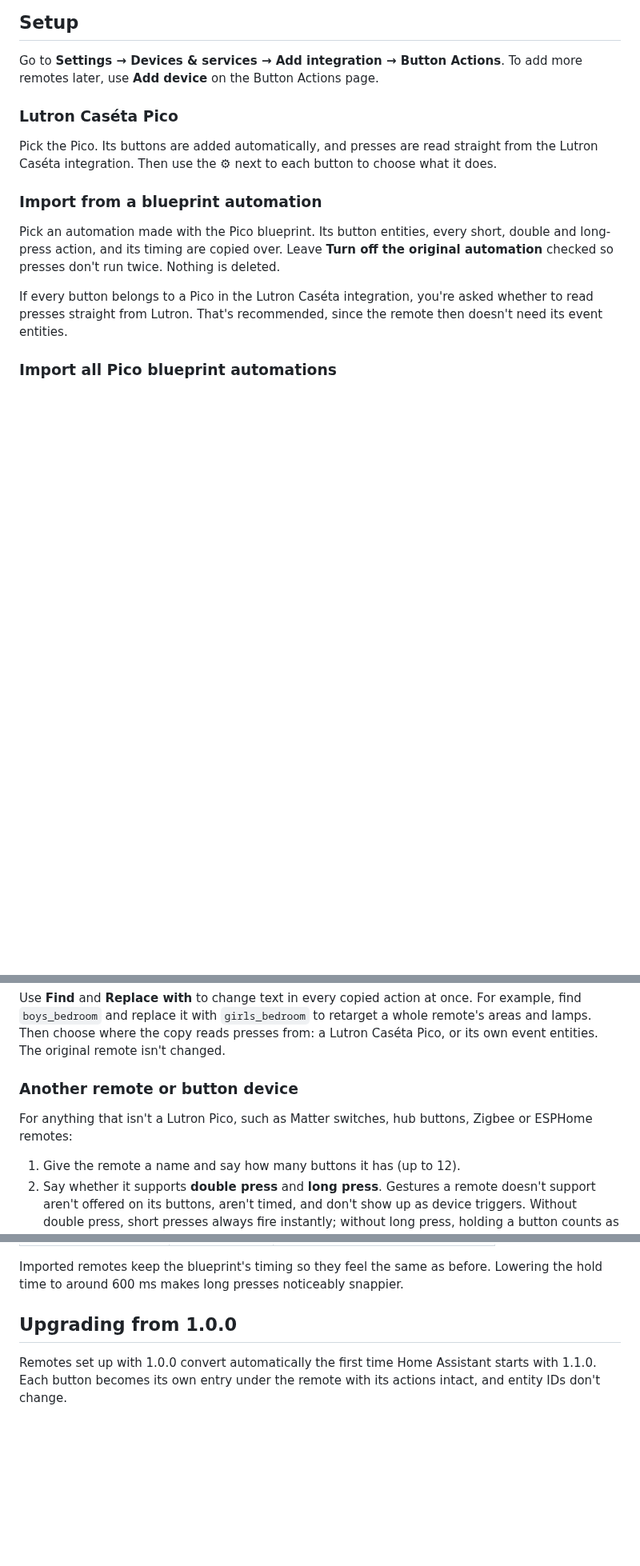
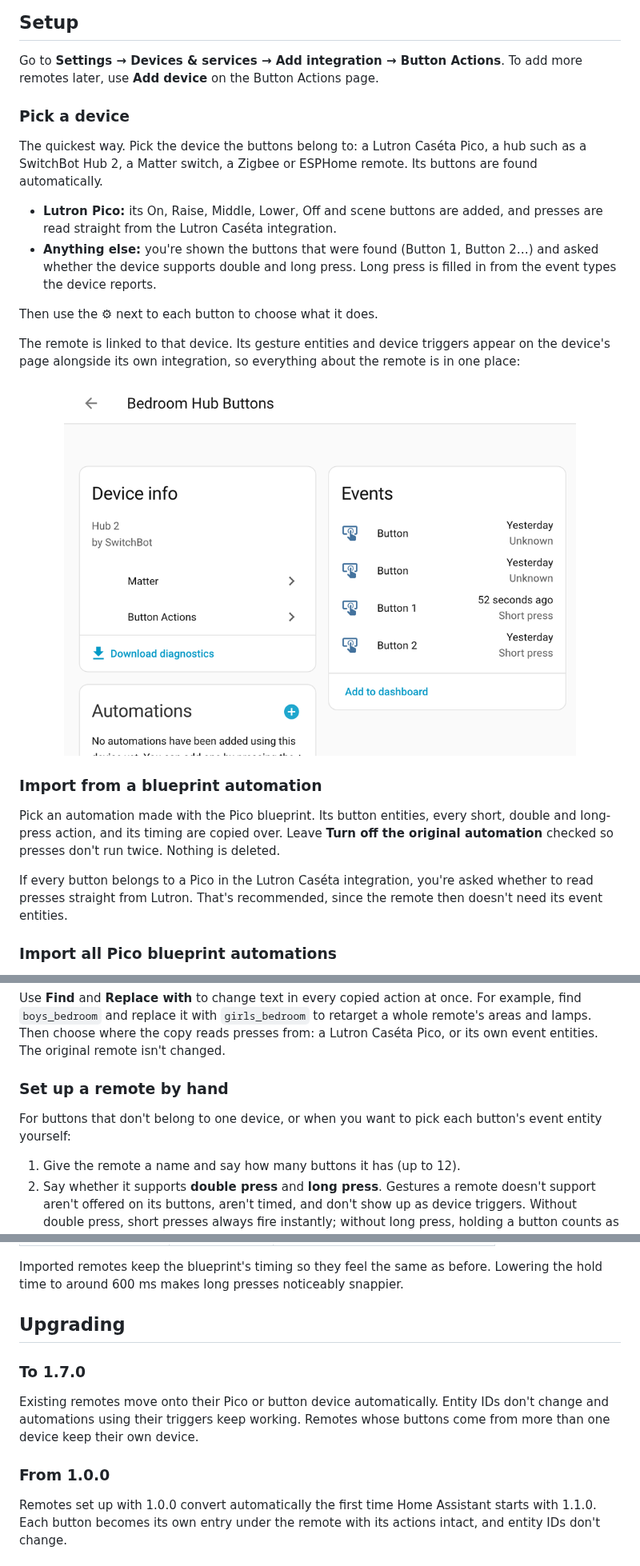
Before and after one commit to bisman-automations/ha-button-actions, a Markdown page: README.md, 3 parts joined by grey strips. Shown at 80% size. Drawn GitHub-style; pictures changed too: docs/images/device-page.png (added); blank space fills up the shorter version.

```diff
--- a/README.md
+++ b/README.md
@@ -59,9 +60,20 @@ Copy `custom_components/button_actions` into your `config/custom_components` fol
 
 Go to **Settings → Devices & services → Add integration → Button Actions**. To add more remotes later, use **Add device** on the Button Actions page.
 
-### Lutron Caséta Pico
+### Pick a device
 
-Pick the Pico. Its buttons are added automatically, and presses are read straight from the Lutron Caséta integration. Then use the ⚙ next to each button to choose what it does.
+The quickest way. Pick the device the buttons belong to: a Lutron Caséta Pico, a hub such as a SwitchBot Hub 2, a Matter switch, a Zigbee or ESPHome remote. Its buttons are found automatically.
+
+- **Lutron Pico:** its On, Raise, Middle, Lower, Off and scene buttons are added, and presses are read straight from the Lutron Caséta integration.
+- **Anything else:** you're shown the buttons that were found (Button 1, Button 2…) and asked whether the device supports double and long press. Long press is filled in from the event types the device reports.
+
+Then use the ⚙ next to each button to choose what it does.
+
+The remote is linked to that device. Its gesture entities and device triggers appear on the device's page alongside its own integration, so everything about the remote is in one place:
+
+<p align="center">
+  <img src="docs/images/device-page.png" alt="A hub's device page showing both the Matter and Button Actions integrations, with the hub's buttons and their gesture events" width="640">
+</p>
 
 ### Import from a blueprint automation
 
@@ -79,9 +91,9 @@ Pick a remote to copy and give the copy a name. Every button's actions, its repe
 
 Use **Find** and **Replace with** to change text in every copied action at once. For example, find `boys_bedroom` and replace it with `girls_bedroom` to retarget a whole remote's areas and lamps. Then choose where the copy reads presses from: a Lutron Caséta Pico, or its own event entities. The original remote isn't changed.
 
-### Another remote or button device
+### Set up a remote by hand
 
-For anything that isn't a Lutron Pico, such as Matter switches, hub buttons, Zigbee or ESPHome remotes:
+For buttons that don't belong to one device, or when you want to pick each button's event entity yourself:
 
 1. Give the remote a name and say how many buttons it has (up to 12).
 2. Say whether it supports **double press** and **long press**. Gestures a remote doesn't support aren't offered on its buttons, aren't timed, and don't show up as device triggers. Without double press, short presses always fire instantly; without long press, holding a button counts as a short press.
@@ -158,7 +170,13 @@ Turn on **Repeat long press while held**. Holding Raise now steps the lights up
 
 Imported remotes keep the blueprint's timing so they feel the same as before. Lowering the hold time to around 600 ms makes long presses noticeably snappier.
 
-## Upgrading from 1.0.0
+## Upgrading
+
+### To 1.7.0
+
+Existing remotes move onto their Pico or button device automatically. Entity IDs don't change and automations using their triggers keep working. Remotes whose buttons come from more than one device keep their own device.
+
+### From 1.0.0
 
 Remotes set up with 1.0.0 convert automatically the first time Home Assistant starts with 1.1.0. Each button becomes its own entry under the remote with its actions intact, and entity IDs don't change.
 
```
Also changed, not shown: other parts of README.md (+2 -1 lines), CHANGELOG.md (+15 -1 lines), 11 other files.
